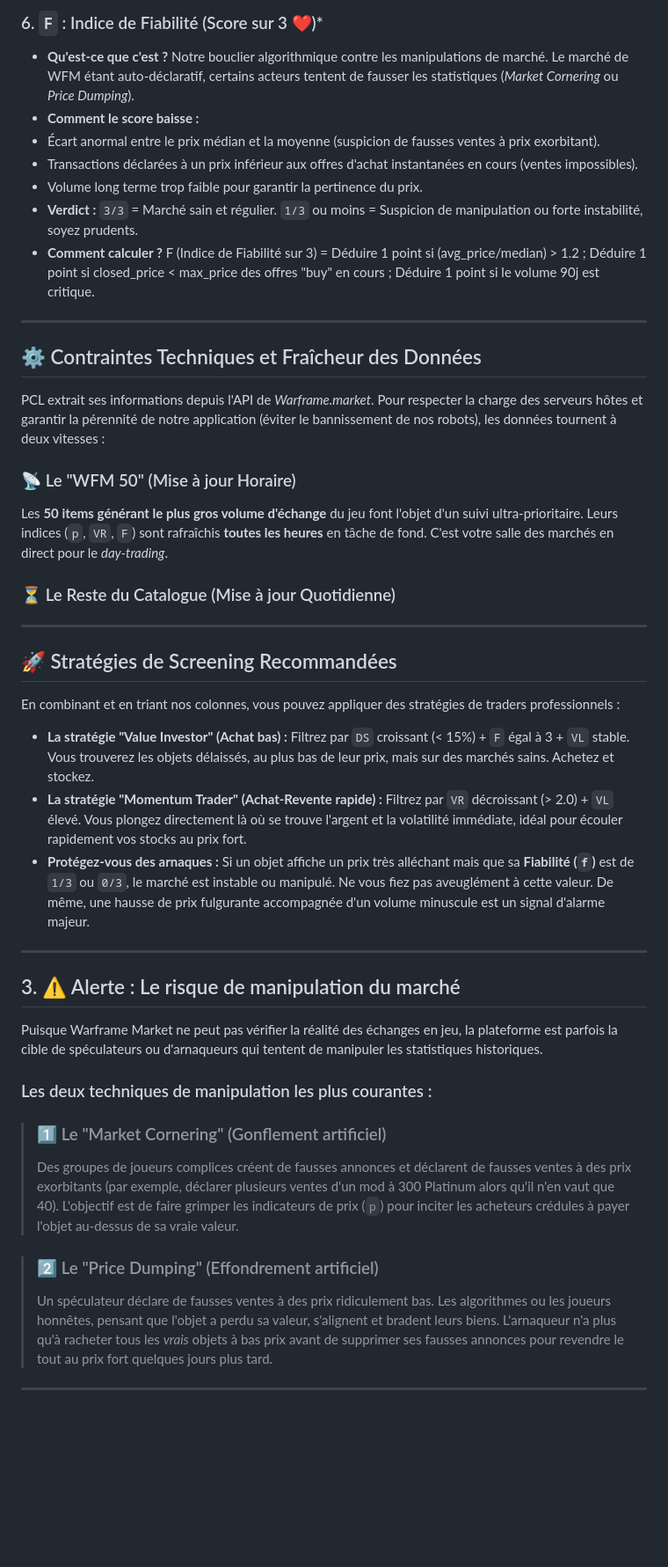
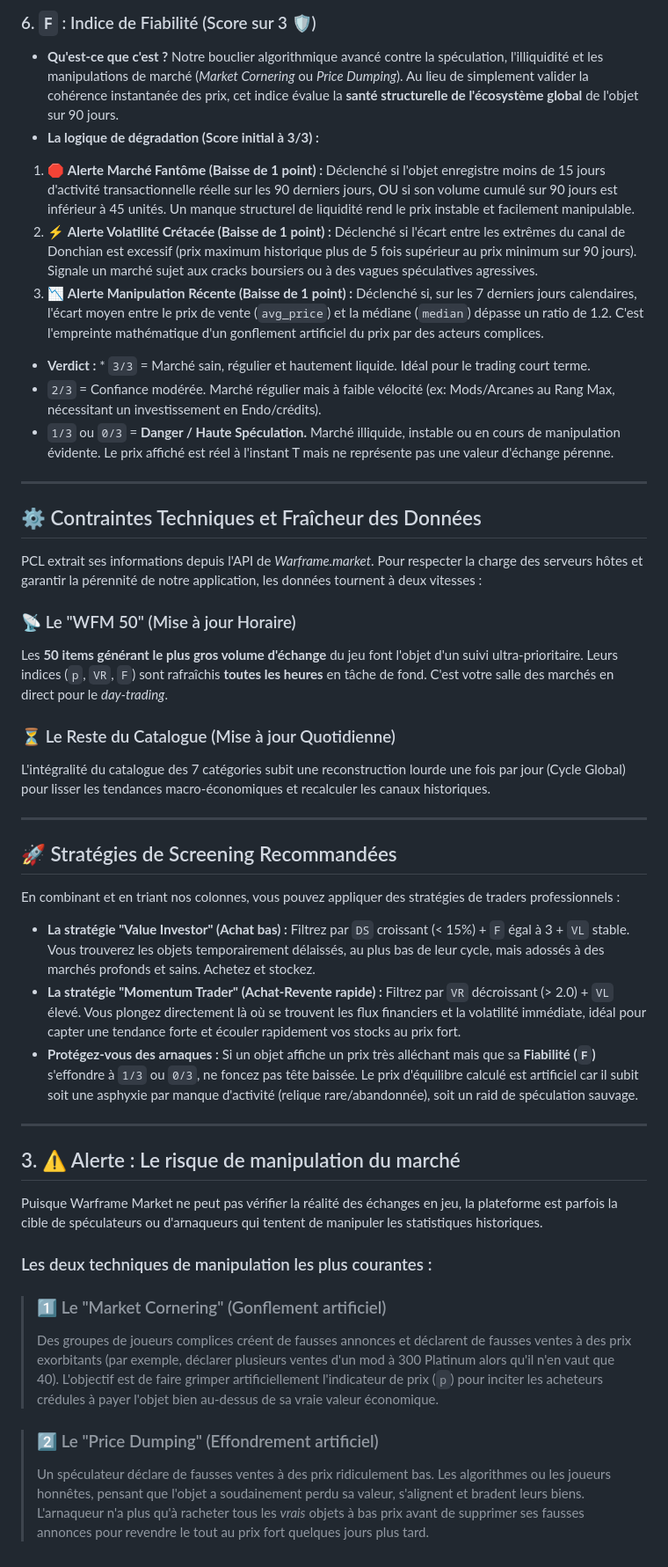
Before and after one commit to Protideus/PriceCheckList, a Markdown page: guide.md, the part around one of its changes. Shown at 88% size. Rendered like a GitHub page; blank space fills up the shorter version.

```diff
--- a/guide.md
+++ b/guide.md
@@ -73,27 +63,25 @@ Chaque tableau comparatif présente 6 indices clés, calculés pour vous aider
 
-
-
-### 6. `F` : Indice de Fiabilité (Score sur 3 ❤️)*
-* **Qu'est-ce que c'est ?** Notre bouclier algorithmique contre les manipulations de marché. Le marché de WFM étant auto-déclaratif, certains acteurs tentent de fausser les statistiques (*Market Cornering* ou *Price Dumping*).
-* **Comment le score baisse :**
- * Écart anormal entre le prix médian et la moyenne (suspicion de fausses ventes à prix exorbitant).
- * Transactions déclarées à un prix inférieur aux offres d'achat instantanées en cours (ventes impossibles).
- * Volume long terme trop faible pour garantir la pertinence du prix.
-* **Verdict :** `3/3` = Marché sain et régulier. `1/3` ou moins = Suspicion de manipulation ou forte instabilité, soyez prudents.
-* **Comment calculer ?** F (Indice de Fiabilité sur 3) = Déduire 1 point si (avg_price/median) > 1.2 ; Déduire 1 point si closed_price < max_price des offres "buy" en cours ; Déduire 1 point si le volume 90j est critique.
-
-
+### 6. `F` : Indice de Fiabilité (Score sur 3 🛡️)
+* **Qu'est-ce que c'est ?** Notre bouclier algorithmique avancé contre la spéculation, l'illiquidité et les manipulations de marché (*Market Cornering* ou *Price Dumping*). Au lieu de simplement valider la cohérence instantanée des prix, cet indice évalue la **santé structurelle de l'écosystème global** de l'objet sur 90 jours.
+* **La logique de dégradation (Score initial à 3/3) :**
+ 1. 🛑 **Alerte Marché Fantôme (Baisse de 1 point) :** Déclenché si l'objet enregistre moins de 15 jours d'activité transactionnelle réelle sur les 90 derniers jours, OU si son volume cumulé sur 90 jours est inférieur à 45 unités. Un manque structurel de liquidité rend le prix instable et facilement manipulable.
+ 2. ⚡ **Alerte Volatilité Crétacée (Baisse de 1 point) :** Déclenché si l'écart entre les extrêmes du canal de Donchian est excessif (prix maximum historique plus de 5 fois supérieur au prix minimum sur 90 jours). Signale un marché sujet aux cracks boursiers ou à des vagues spéculatives agressives.
+ 3. 📉 **Alerte Manipulation Récente (Baisse de 1 point) :** Déclenché si, sur les 7 derniers jours calendaires, l'écart moyen entre le prix de vente (`avg_price`) et la médiane (`median`) dépasse un ratio de 1.2. C'est l'empreinte mathématique d'un gonflement artificiel du prix par des acteurs complices.
+* **Verdict :** * `3/3` = Marché sain, régulier et hautement liquide. Idéal pour le trading court terme.
+ * `2/3` = Confiance modérée. Marché régulier mais à faible vélocité (ex: Mods/Arcanes au Rang Max, nécessitant un investissement en Endo/crédits).
+ * `1/3` ou `0/3` = **Danger / Haute Spéculation.** Marché illiquide, instable ou en cours de manipulation évidente. Le prix affiché est réel à l'instant T mais ne représente pas une valeur d'échange pérenne.
 
 ---
 
 ## ⚙️ Contraintes Techniques et Fraîcheur des Données
 
-PCL extrait ses informations depuis l'API de *Warframe.market*. Pour respecter la charge des serveurs hôtes et garantir la pérennité de notre application (éviter le bannissement de nos robots), les données tournent à deux vitesses :
+PCL extrait ses informations depuis l'API de *Warframe.market*. Pour respecter la charge des serveurs hôtes et garantir la pérennité de notre application, les données tournent à deux vitesses :
 
 ### 📡 Le "WFM 50" (Mise à jour Horaire)
 Les **50 items générant le plus gros volume d'échange** du jeu font l'objet d'un suivi ultra-prioritaire. Leurs indices (`p`, `VR`, `F`) sont rafraîchis **toutes les heures** en tâche de fond. C'est votre salle des marchés en direct pour le *day-trading*.
 
 ### ⏳ Le Reste du Catalogue (Mise à jour Quotidienne)
+L'intégralité du catalogue des 7 catégories subit une reconstruction lourde une fois par jour (Cycle Global) pour lisser les tendances macro-économiques et recalculer les canaux historiques.
 
 ---
 
@@ -101,11 +89,9 @@ Les **50 items générant le plus gros volume d'échange** du jeu font l'objet d
 
 En combinant et en triant nos colonnes, vous pouvez appliquer des stratégies de traders professionnels :
 
-* **La stratégie "Value Investor" (Achat bas) :**
-  Filtrez par `DS` croissant (< 15%) + `F` égal à 3 + `VL` stable. Vous trouverez les objets délaissés, au plus bas de leur prix, mais sur des marchés sains. Achetez et stockez.
-* **La stratégie "Momentum Trader" (Achat-Revente rapide) :**
-  Filtrez par `VR` décroissant (> 2.0) + `VL` élevé. Vous plongez directement là où se trouve l'argent et la volatilité immédiate, idéal pour écouler rapidement vos stocks au prix fort.
-* **Protégez-vous des arnaques :** Si un objet affiche un prix très alléchant mais que sa **Fiabilité (`f`)** est de `1/3` ou `0/3`, le marché est instable ou manipulé. Ne vous fiez pas aveuglément à cette valeur. De même, une hausse de prix fulgurante accompagnée d'un volume minuscule est un signal d'alarme majeur.
+* **La stratégie "Value Investor" (Achat bas) :** Filtrez par `DS` croissant (< 15%) + `F` égal à 3 + `VL` stable. Vous trouverez les objets temporairement délaissés, au plus bas de leur cycle, mais adossés à des marchés profonds et sains. Achetez et stockez.
+* **La stratégie "Momentum Trader" (Achat-Revente rapide) :** Filtrez par `VR` décroissant (> 2.0) + `VL` élevé. Vous plongez directement là où se trouvent les flux financiers et la volatilité immédiate, idéal pour capter une tendance forte et écouler rapidement vos stocks au prix fort.
+* **Protégez-vous des arnaques :** Si un objet affiche un prix très alléchant mais que sa **Fiabilité (`F`)** s'effondre à `1/3` ou `0/3`, ne foncez pas tête baissée. Le prix d'équilibre calculé est artificiel car il subit soit une asphyxie par manque d'activité (relique rare/abandonnée), soit un raid de spéculation sauvage.
 
 ---
 
@@ -116,9 +102,7 @@ Puisque Warframe Market ne peut pas vérifier la réalité des échanges en jeu,
 ### Les deux techniques de manipulation les plus courantes :
 
 > ### 1️⃣ Le "Market Cornering" (Gonflement artificiel)
-> Des groupes de joueurs complices créent de fausses annonces et déclarent de fausses ventes à des prix exorbitants (par exemple, déclarer plusieurs ventes d'un mod à 300 Platinum alors qu'il n'en vaut que 40). L'objectif est de faire grimper les indicateurs de prix (`p`) pour inciter les acheteurs crédules à payer l'objet au-dessus de sa vraie valeur.
+> Des groupes de joueurs complices créent de fausses annonces et déclarent de fausses ventes à des prix exorbitants (par exemple, déclarer plusieurs ventes d'un mod à 300 Platinum alors qu'il n'en vaut que 40). L'objectif est de faire grimper artificiellement l'indicateur de prix (`p`) pour inciter les acheteurs crédules à payer l'objet bien au-dessus de sa vraie valeur économique.
 
 > ### 2️⃣ Le "Price Dumping" (Effondrement artificiel)
-> Un spéculateur déclare de fausses ventes à des prix ridiculement bas. Les algorithmes ou les joueurs honnêtes, pensant que l'objet a perdu sa valeur, s'alignent et bradent leurs biens. L'arnaqueur n'a plus qu'à racheter tous les *vrais* objets à bas prix avant de supprimer ses fausses annonces pour revendre le tout au prix fort quelques jours plus tard.
-
----
+> Un spéculateur déclare de fausses ventes à des prix ridiculement bas. Les algorithmes ou les joueurs honnêtes, pensant que l'objet a soudainement perdu sa valeur, s'alignent et bradent leurs biens. L'arnaqueur n'a plus qu'à racheter tous les *vrais* objets à bas prix avant de supprimer ses fausses annonces pour revendre le tout au prix fort quelques jours plus tard.
```
Also changed, not shown: other parts of guide.md (+13 -23 lines).
